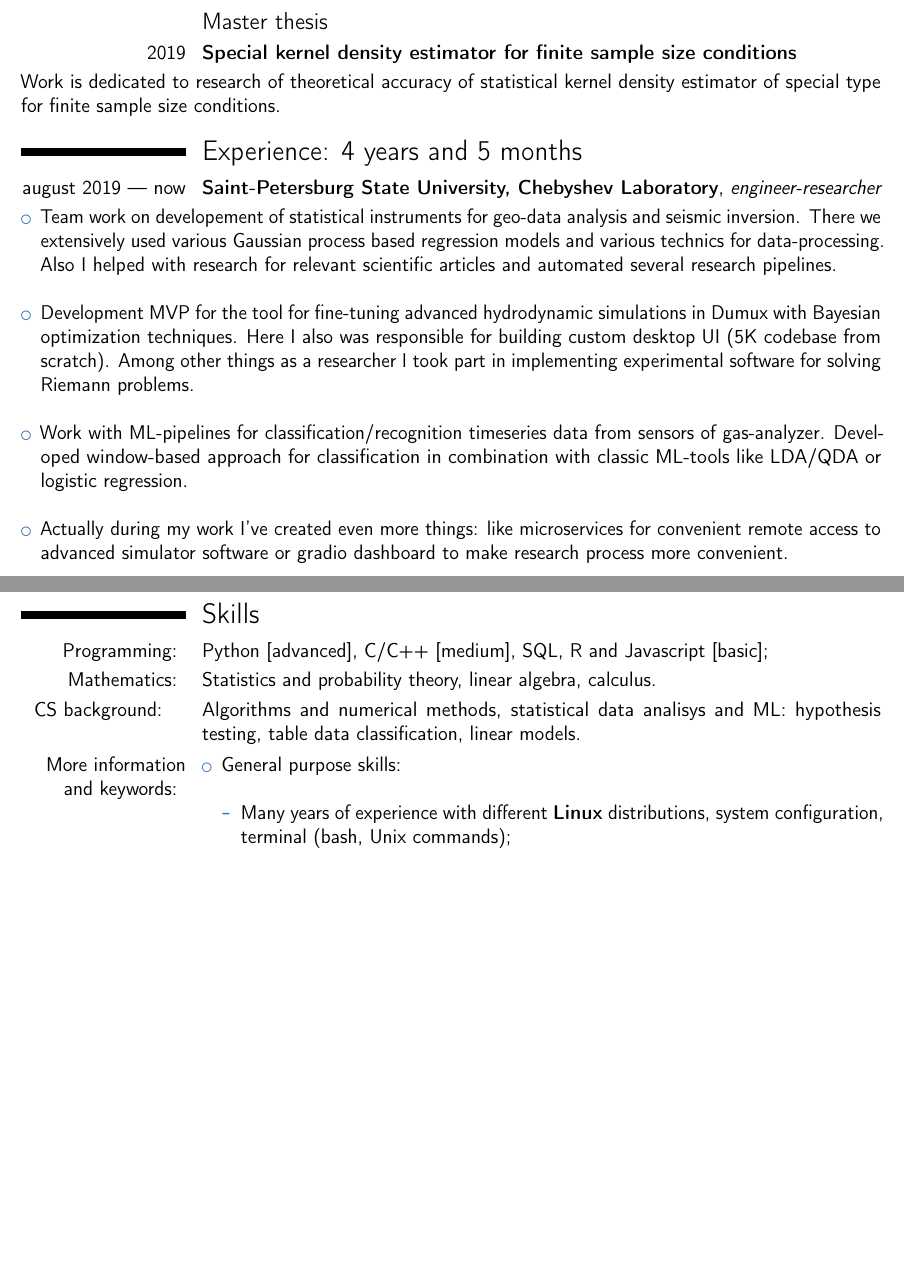
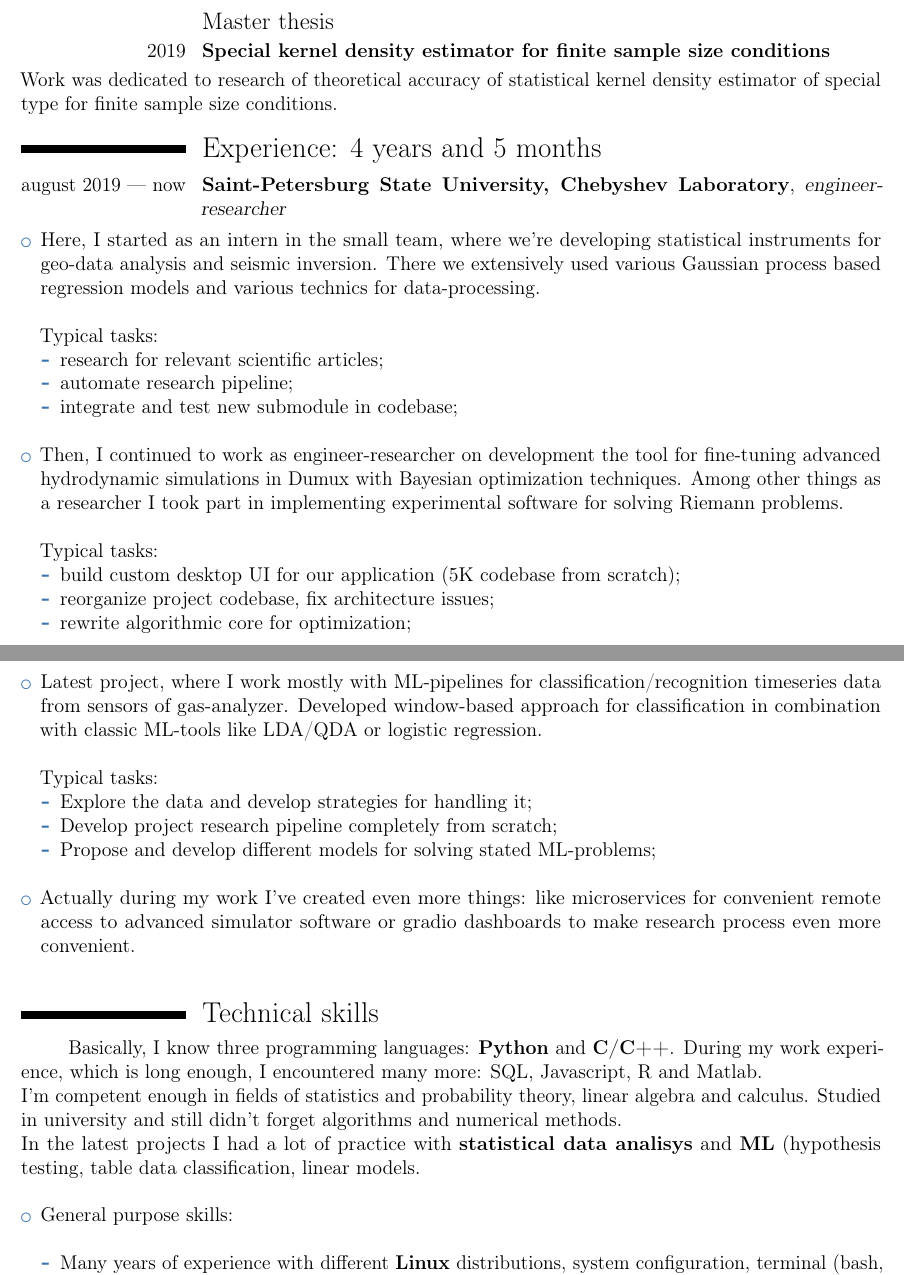
Before and after one commit to mihael-tunik/mihael-tunik, a LaTeX CV (src/CV_en.tex): two parts of pages 1 and 2 of 3, joined at a grey line, cut so that both start at the same text, the shorter picture padded with empty space. Compiled offline with pdfLaTeX.

Commit message:
Reorganized 'Career' section and new build

```diff
--- a/src/CV_en.tex
+++ b/src/CV_en.tex
@@ -1,4 +1,4 @@
-\documentclass[12pt,a4paper]{moderncv}
+\documentclass[12pt,a4paper,roman]{moderncv}
 \usepackage{savesym}
 \savesymbol{fax}
 \usepackage{marvosym}
@@ -34,33 +34,45 @@ Seeking a position as a developer-researcher to enhance my career growth.
 
 \subsection{Master thesis}
 \cventry{2019}{Special kernel density estimator for finite sample size conditions}{}{}{}{}
-Work is dedicated to research of theoretical accuracy of statistical kernel density estimator of special type for finite sample size conditions.
+Work was dedicated to research of theoretical accuracy of statistical kernel density estimator of special type for finite sample size conditions.
 
 \section{Experience: 4 years and 5 months}
 \cventry{august 2019~--- now}{Saint-Petersburg State University, Chebyshev Laboratory}{engineer-researcher}{}{}{}
 \begin{itemize}
-\item Team work on developement of statistical instruments for geo-data analysis and seismic inversion.
-There we extensively used various Gaussian process based regression models and various technics for data-processing.
-Also I helped with research for relevant scientific articles and automated several research pipelines. \newline
-
-\item Development MVP for the tool for fine-tuning advanced hydrodynamic simulations in Dumux with Bayesian optimization techniques.
-Here I also was responsible for building custom desktop UI (5K codebase from scratch).
-Among other things as a researcher I took part in implementing experimental software for solving Riemann problems.
-\newline
-
-\item Work with ML-pipelines for classification/recognition timeseries data from sensors of gas-analyzer.
-Developed window-based approach for classification in combination with classic ML-tools like LDA/QDA or logistic regression. \newline
-
+\item Here, I started as an intern in the small team, where we're developing statistical instruments for geo-data analysis and seismic inversion.
+There we extensively used various Gaussian process based regression models and various technics for data-processing. \newline \newline
+Typical tasks:
+ \begin{itemize}
+  \item research for relevant scientific articles;
+  \item automate research pipeline;
+  \item integrate and test new submodule in codebase; \newline
+ \end{itemize}
+\item Then, I continued to work as engineer-researcher on development the tool for fine-tuning advanced
+hydrodynamic simulations in Dumux with Bayesian optimization techniques.
+Among other things as a researcher I took part in implementing experimental software for solving Riemann problems. \newline \newline
+Typical tasks:
+ \begin{itemize}
+  \item build custom desktop UI for our application (5K codebase from scratch);
+  \item reorganize project codebase, fix architecture issues;
+  \item rewrite algorithmic core for optimization; \newline
+ \end{itemize}
+\item Latest project, where I work mostly with ML-pipelines for classification/recognition timeseries data from sensors of gas-analyzer.
+Developed window-based approach for classification in combination with classic ML-tools like LDA/QDA or logistic regression. \newline \newline
+Typical tasks:
+ \begin{itemize}
+  \item Explore the data and develop strategies for handling it;
+  \item Develop project research pipeline completely from scratch;
+  \item Propose and develop different models for solving stated ML-problems; \newline
+ \end{itemize}
 \item Actually during my work I've created even more things: like microservices for convenient remote access to advanced simulator software
-or gradio dashboard to make research process more convenient. \newline \newline
-
+or gradio dashboards to make research process even more convenient. \newline
 \end{itemize}
-\section{Skills}
-\cvitem{Programming: }{Python [advanced], C/C++ [medium], SQL, R and Javascript [basic];}{}{}{}{}
-\cvitem{Mathematics: }{Statistics and probability theory, linear algebra, calculus.}{}{}{}{}
-\cvitem{CS background:\hspace*{5mm}}{Algorithms and numerical methods,
-statistical data analisys and ML: hypothesis testing, table data classification, linear models.}{}{}{}{}
-\cvitem{More information and keywords: }{
+\section{Technical skills}
+\hspace{10mm}Basically, I know three programming languages: \textbf{Python} and \textbf{C/C++}.
+During my work experience, which is long enough, I encountered many more: SQL, Javascript, R and Matlab. \newline
+I'm competent enough in fields of statistics and probability theory, linear algebra and calculus.
+Studied in university and still didn't forget algorithms and numerical methods. \newline
+In the latest projects I had a lot of practice with \textbf{statistical data analisys} and \textbf{ML} (hypothesis testing, table data classification, linear models. \newline
  \begin{itemize}
  \item General purpose skills: \newline
     \begin{itemize}
```
Also changed, not shown: src/CV_en.tex (4 more changed lines), 1 other file.
